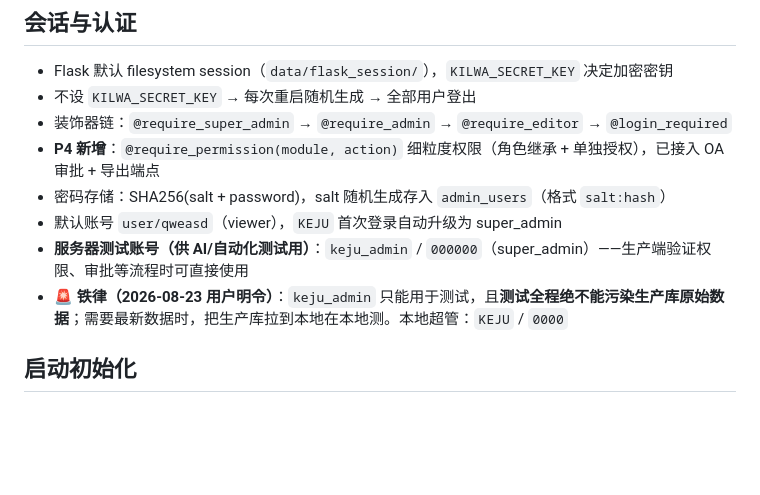
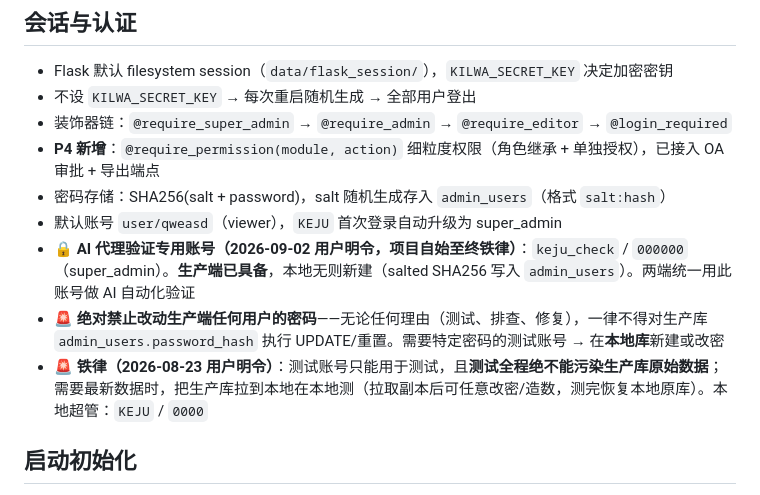
Before and after one commit to KJOSONG/enprizon-salary, a Markdown page: AGENTS.md, the part around the change. GitHub-like rendering; blank space fills up the shorter version.

Commit message:
docs(安全): AI 代理验证账号更新为 keju_check——生产密码禁改铁律入档
keju_admin → keju_check(生产端已具备,本地无则新建);新增三条铁律:
绝不改动生产端任何用户密码/测试不污染生产库/需改密一律在本地库

```diff
--- a/AGENTS.md
+++ b/AGENTS.md
@@ -116,8 +116,9 @@ bash restore.sh [备份路径]         # 停服 → 恢复 → 重启
 - **P4 新增**：`@require_permission(module, action)` 细粒度权限（角色继承 + 单独授权），已接入 OA 审批 + 导出端点
 - 密码存储：SHA256(salt + password)，salt 随机生成存入 `admin_users`（格式 `salt:hash`）
 - 默认账号 `user/qweasd`（viewer），`KEJU` 首次登录自动升级为 super_admin
-- **服务器测试账号（供 AI/自动化测试用）**：`keju_admin` / `000000`（super_admin）——生产端验证权限、审批等流程时可直接使用
-- 🚨 **铁律（2026-08-23 用户明令）**：`keju_admin` 只能用于测试，且**测试全程绝不能污染生产库原始数据**；需要最新数据时，把生产库拉到本地在本地测。本地超管：`KEJU` / `0000`
+- 🔒 **AI 代理验证专用账号（2026-09-02 用户明令，项目自始至终铁律）**：`keju_check` / `000000`（super_admin）。**生产端已具备**，本地无则新建（salted SHA256 写入 `admin_users`）。两端统一用此账号做 AI 自动化验证
+- 🚨 **绝对禁止改动生产端任何用户的密码**——无论任何理由（测试、排查、修复），一律不得对生产库 `admin_users.password_hash` 执行 UPDATE/重置。需要特定密码的测试账号 → 在**本地库**新建或改密
+- 🚨 **铁律（2026-08-23 用户明令）**：测试账号只能用于测试，且**测试全程绝不能污染生产库原始数据**；需要最新数据时，把生产库拉到本地在本地测（拉取副本后可任意改密/造数，测完恢复本地原库）。本地超管：`KEJU` / `0000`
 
 ## 启动初始化
 
```
